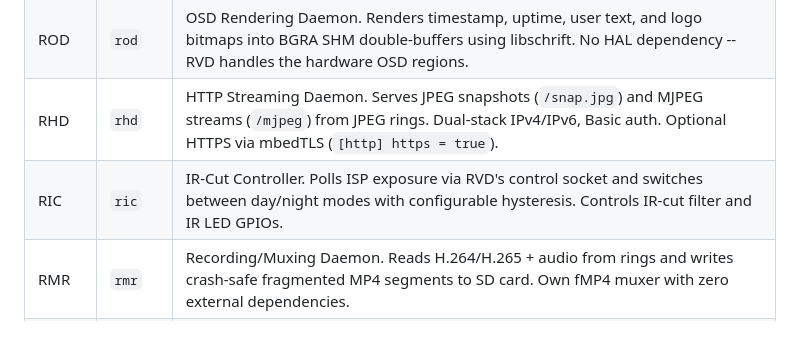
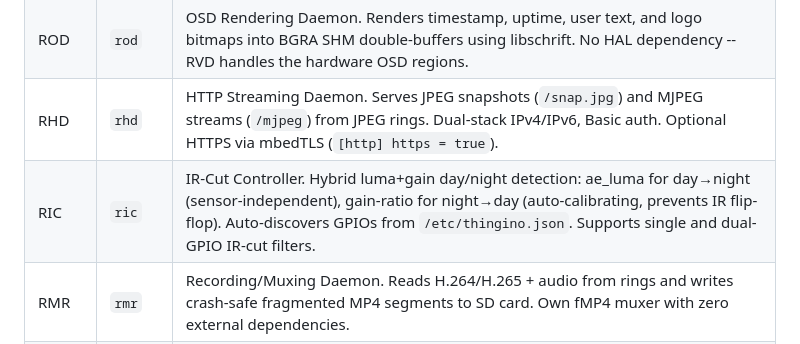
Before and after one commit to gtxaspec/raptor, a Markdown page: README.md, the part around the change. Drawn GitHub-style.

Commit message:
docs: update RIC description with hybrid algorithm and GPIO discovery

```diff
--- a/README.md
+++ b/README.md
@@ -38,7 +38,7 @@ for ISP exposure queries via RVD's control socket).
 | RAD  | `rad`  | Raw Audio Daemon. Captures PCM from the ISP audio input, optionally encodes (G.711 mu-law/A-law, L16, AAC, Opus), and publishes to the `audio` ring. Also handles speaker output via a `speaker` ring. Supports noise suppression, HPF, and AGC when libaudioProcess is available. |
 | ROD  | `rod`  | OSD Rendering Daemon. Renders timestamp, uptime, user text, and logo bitmaps into BGRA SHM double-buffers using libschrift. No HAL dependency -- RVD handles the hardware OSD regions. |
 | RHD  | `rhd`  | HTTP Streaming Daemon. Serves JPEG snapshots (`/snap.jpg`) and MJPEG streams (`/mjpeg`) from JPEG rings. Dual-stack IPv4/IPv6, Basic auth. Optional HTTPS via mbedTLS (`[http] https = true`). |
-| RIC  | `ric`  | IR-Cut Controller. Polls ISP exposure via RVD's control socket and switches between day/night modes with configurable hysteresis. Controls IR-cut filter and IR LED GPIOs. |
+| RIC  | `ric`  | IR-Cut Controller. Hybrid luma+gain day/night detection: ae_luma for day→night (sensor-independent), gain-ratio for night→day (auto-calibrating, prevents IR flip-flop). Auto-discovers GPIOs from `/etc/thingino.json`. Supports single and dual-GPIO IR-cut filters. |
 | RMR  | `rmr`  | Recording/Muxing Daemon. Reads H.264/H.265 + audio from rings and writes crash-safe fragmented MP4 segments to SD card. Own fMP4 muxer with zero external dependencies. |
 | RMD  | `rmd`  | Motion Detection Daemon. Queries RVD for IVS hardware motion results (configurable grid ROI), manages idle/active/cooldown state machine, triggers recording via RMR and GPIO output on motion events. |
 | RWD  | `rwd`  | WebRTC Daemon. Sends live H.264 + Opus to browsers and go2rtc via WHIP signaling with sub-second latency. ICE-lite, DTLS-SRTP (mbedTLS), SRTP (compy). Two-way audio backchannel (browser mic → camera speaker via Opus decode). HTTPS by default for signaling (enables `getUserMedia` Talk button). Embedded player at `/webrtc`. Optional WebTorrent sharing (`WEBTORRENT=1`) enables external viewing without port forwarding via public tracker signaling + STUN NAT traversal. Requires `TLS=1` and `MBEDTLS_SSL_DTLS_SRTP`. |
```
